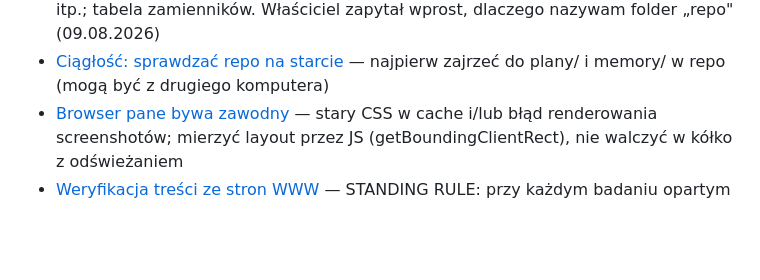
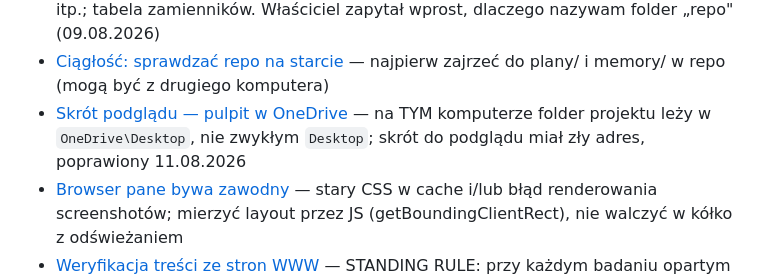
Before and after one commit to pczak333/kancelaria-prs-strona-www, a Markdown page: memory/MEMORY.md, the part around the change. Drawn GitHub-style; blank space fills up the shorter version.

Commit message:
Zapisz notatke: na tym komputerze pulpit jest w OneDrive (skrot do podgladu mial zly adres)

```diff
--- a/memory/MEMORY.md
+++ b/memory/MEMORY.md
@@ -14,5 +14,6 @@ między komputerami" w `CLAUDE.md`.
 - [Stan pracy 31.07.2026](stan-pracy-2026-07-31.md) — poprzedni punkt zapisu; wciąż aktualne: podgląd lokalny i pułapki przy testach agenta
 - [Słownictwo — bez żargonu](slownictwo-bez-zargonu.md) — STANDING RULE: nie pisać „repo", „commit", „push" itp.; tabela zamienników. Właściciel zapytał wprost, dlaczego nazywam folder „repo" (09.08.2026)
 - [Ciągłość: sprawdzać repo na starcie](ciaglosc-sprawdzac-repo-na-starcie.md) — najpierw zajrzeć do plany/ i memory/ w repo (mogą być z drugiego komputera)
+- [Skrót podglądu — pulpit w OneDrive](skrot-podgladu-onedrive-pulpit.md) — na TYM komputerze folder projektu leży w `OneDrive\Desktop`, nie zwykłym `Desktop`; skrót do podglądu miał zły adres, poprawiony 11.08.2026
 - [Browser pane bywa zawodny](browser-preview-css-cache.md) — stary CSS w cache i/lub błąd renderowania screenshotów; mierzyć layout przez JS (getBoundingClientRect), nie walczyć w kółko z odświeżaniem
 - [Weryfikacja treści ze stron WWW](weryfikacja-tresci-ze-stron-www.md) — STANDING RULE: przy każdym badaniu opartym na przeglądaniu stron wymagać dosłownego cytatu + URL albo „NIE ZNALEZIONO"; właściciel wychwycił zmyślone twierdzenia w zestawieniu konkurencji (06.08.2026) — czytać przed każdym kolejnym badaniem/zestawieniem web
```
Also changed, not shown: memory/skrot-podgladu-onedrive-pulpit.md (added, +32 -0 lines).
